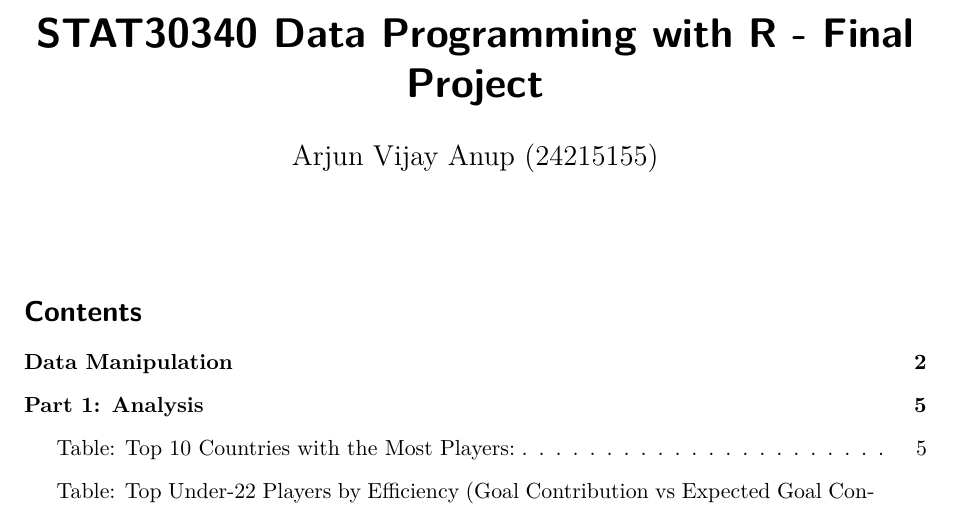
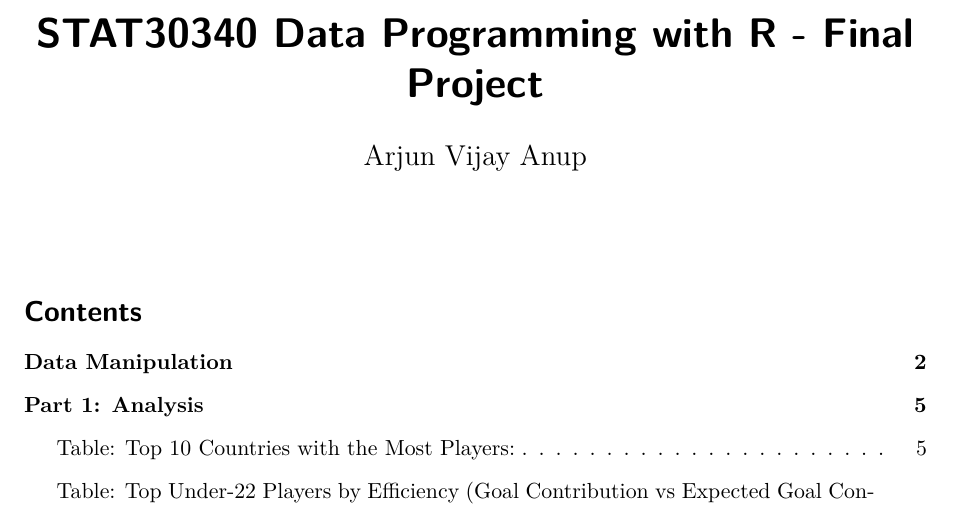
Before and after one commit to arjunvijayanup/EPL-2023-24-stats-analysis, a Quarto document (EPL-2023-24-stats-analysis.qmd): part of page 1 of 23, cut so that both start at the same text. Rendered offline with R 4.5, knitr and Pandoc in place of Quarto, then LaTeX, with nearby package versions; some code elsewhere in the file could not run offline.

Commit message:
Update EPL-2023-24-stats-analysis.qmd

```diff
--- a/EPL-2023-24-stats-analysis.qmd
+++ b/EPL-2023-24-stats-analysis.qmd
@@ -1,6 +1,6 @@
 ---
 title: "STAT30340 Data Programming with R - Final Project"
-author: "Arjun Vijay Anup (24215155)"
+author: "Arjun Vijay Anup"
 format:
   pdf:
     toc: true
```
